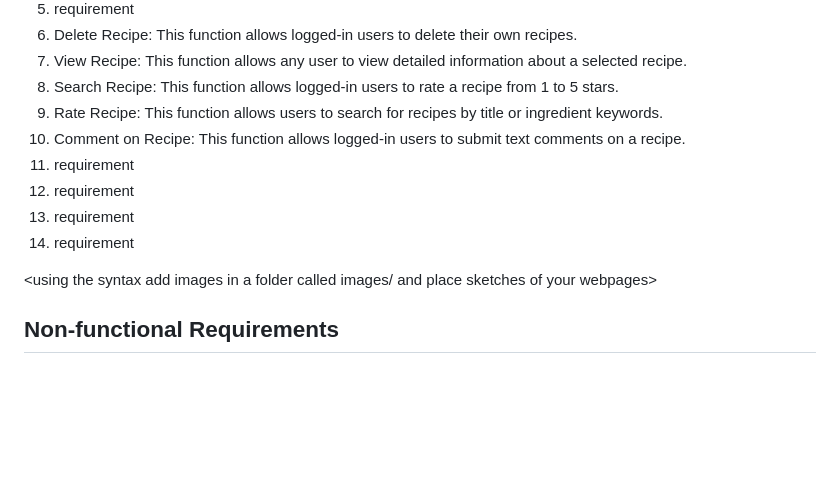
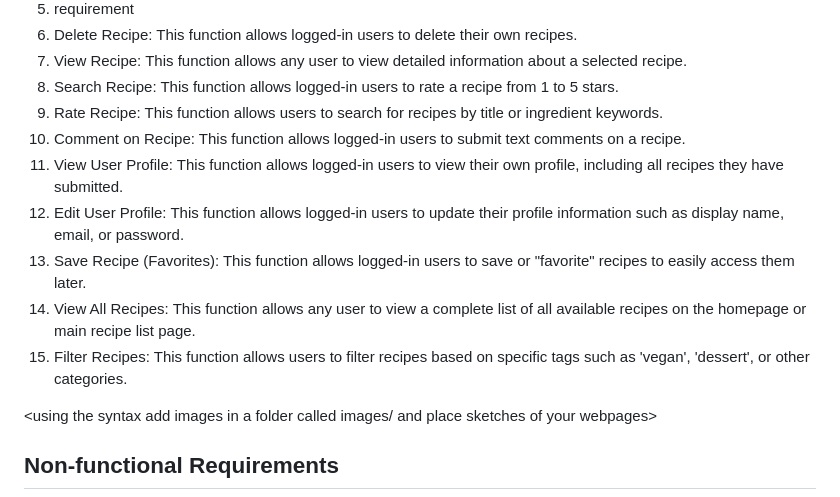
Before and after one commit to TonnyLee90/CMPE-131-Project, a Markdown page: Requirements.md, the part around one of its changes. Rendered like a GitHub page; blank space fills up the shorter version.

```diff
--- a/Requirements.md
+++ b/Requirements.md
@@ -11,10 +11,11 @@
 8. Search Recipe: This function allows logged-in users to rate a recipe from 1 to 5 stars.
 9. Rate Recipe: This function allows users to search for recipes by title or ingredient keywords.
 10. Comment on Recipe: This function allows logged-in users to submit text comments on a recipe.
-11. requirement
-12. requirement
-13. requirement
-14. requirement
+11. View User Profile: This function allows logged-in users to view their own profile, including all recipes they have submitted.
+12. Edit User Profile: This function allows logged-in users to update their profile information such as display name, email, or password.
+13. Save Recipe (Favorites): This function allows logged-in users to save or "favorite" recipes to easily access them later.
+14. View All Recipes: This function allows any user to view a complete list of all available recipes on the homepage or main recipe list page.
+15. Filter Recipes: This function allows users to filter recipes based on specific tags such as 'vegan', 'dessert', or other categories.
 
 <using the syntax [](images/ui1.png) add images in a folder called images/ and place sketches of your webpages>
 
```
Also changed, not shown: other parts of Requirements.md (+25 -20 lines).
